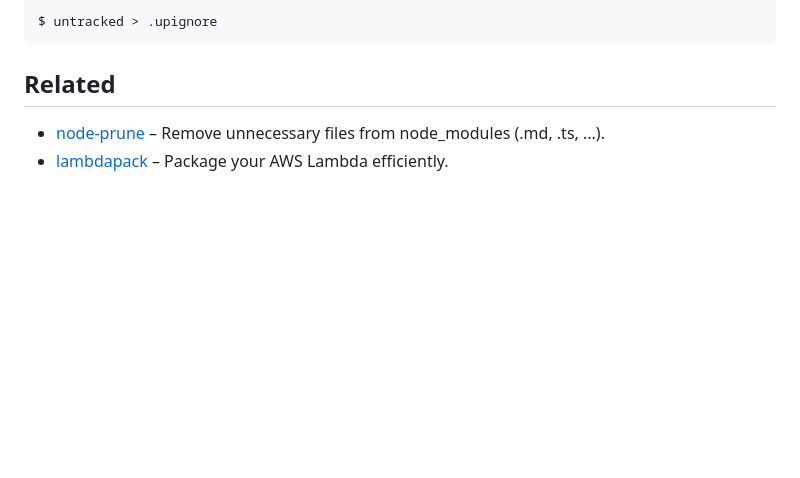
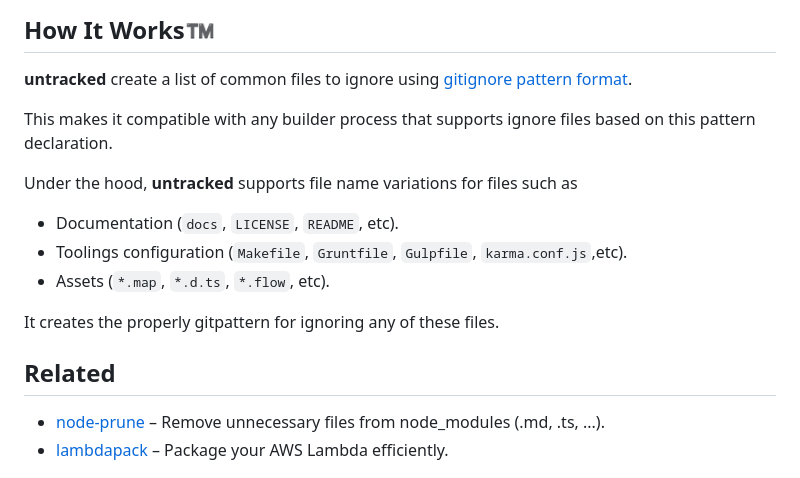
Before and after one commit to Kikobeats/untracked, a Markdown page: README.md, the part around one of its changes. GitHub-like rendering; blank space fills up the shorter version.

````diff
--- a/README.md
+++ b/README.md
@@ -57,7 +91,17 @@ Then just run the command:
 
-```bash
-$ untracked > .upignore
-```
+## How It Works™️
+
+**untracked** create a list of common files to ignore using [gitignore pattern format](https://git-scm.com/docs/gitignore#_pattern_format).
+
+This makes it compatible with any builder process that supports ignore files based on this pattern declaration.
+
+Under the hood, **untracked** supports file name variations for files such as
+
+- Documentation (`docs`, `LICENSE`, `README`, etc).
+- Toolings configuration (`Makefile`, `Gruntfile`, `Gulpfile`, `karma.conf.js`,etc).
+- Assets (`*.map`, `*.d.ts`, `*.flow`, etc).
+
+It creates the properly gitpattern for ignoring any of these files.
 
 ## Related
 
````
Also changed, not shown: other parts of README.md (+65 -31 lines), demo.png (added), 1 other file.
